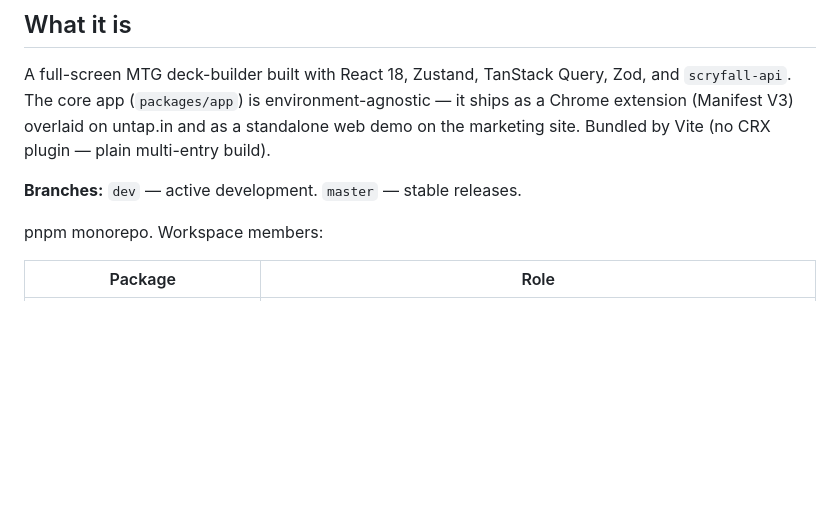
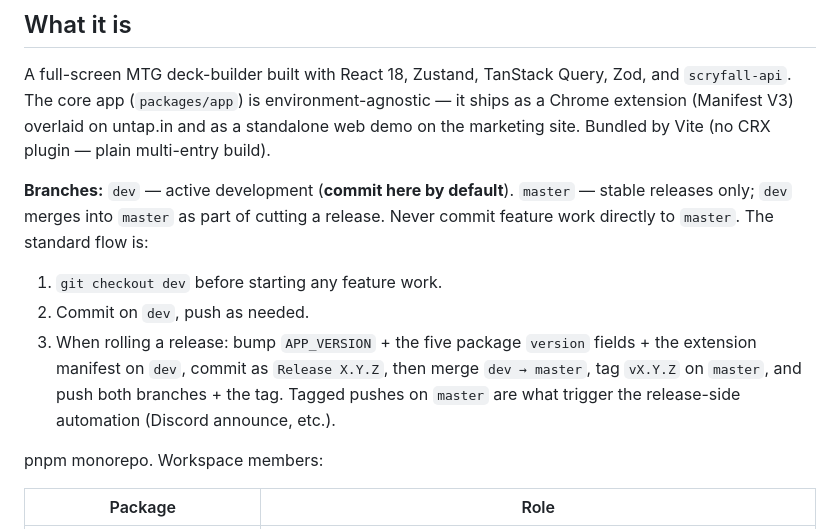
Before and after one commit to dustinlacewell/boundless-grimoire, a Markdown page: CLAUDE.md, the part around the change. Rendered like a GitHub page; blank space fills up the shorter version.

Commit message:
CLAUDE.md: document dev → master flow
All feature work commits to dev; master only moves when rolling a
release (dev merge + version bump + tag). The previous instruction
was just a one-liner and was easy to skim past — expand to a
numbered flow with the release steps spelled out so releases don't
accidentally happen on master again.

```diff
--- a/CLAUDE.md
+++ b/CLAUDE.md
@@ -6,7 +6,19 @@ Keep this file up to date as the codebase evolves.
 
 A full-screen MTG deck-builder built with React 18, Zustand, TanStack Query, Zod, and `scryfall-api`. The core app (`packages/app`) is environment-agnostic — it ships as a Chrome extension (Manifest V3) overlaid on untap.in and as a standalone web demo on the marketing site. Bundled by Vite (no CRX plugin — plain multi-entry build).
 
-**Branches:** `dev` — active development. `master` — stable releases.
+**Branches:** `dev` — active development (**commit here by default**).
+`master` — stable releases only; `dev` merges into `master` as part of
+cutting a release. Never commit feature work directly to `master`. The
+standard flow is:
+
+1. `git checkout dev` before starting any feature work.
+2. Commit on `dev`, push as needed.
+3. When rolling a release: bump `APP_VERSION` + the five package
+   `version` fields + the extension manifest on `dev`, commit as
+   `Release X.Y.Z`, then merge `dev → master`, tag `vX.Y.Z` on
+   `master`, and push both branches + the tag. Tagged pushes on
+   `master` are what trigger the release-side automation (Discord
+   announce, etc.).
 
 pnpm monorepo. Workspace members:
 
```
